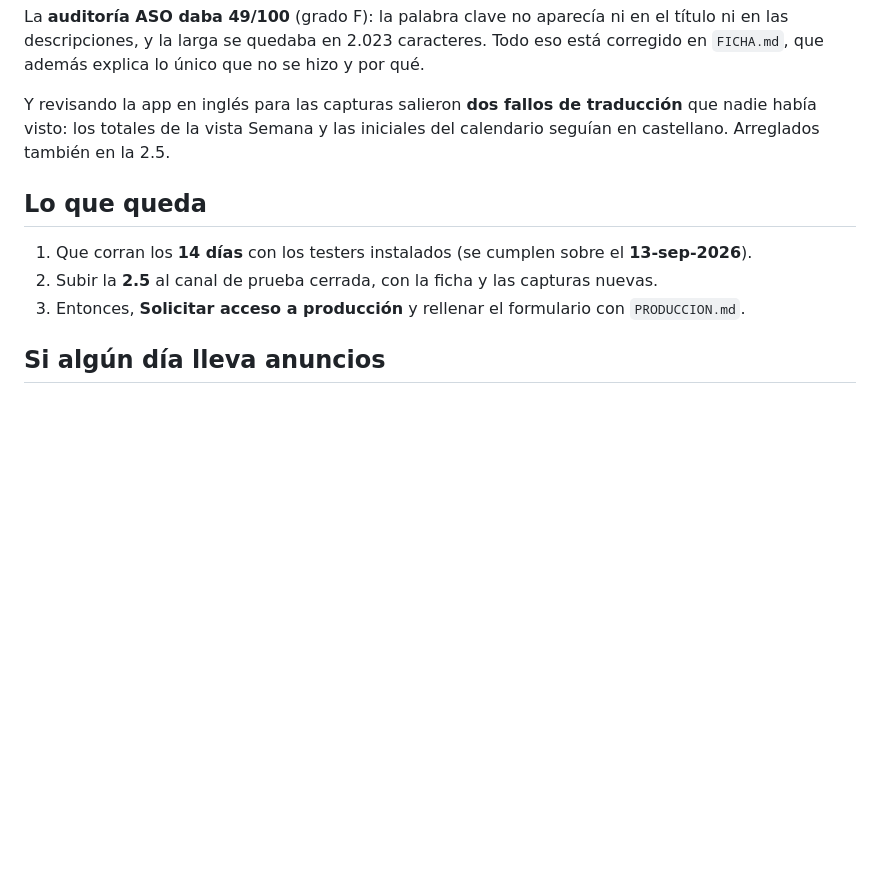
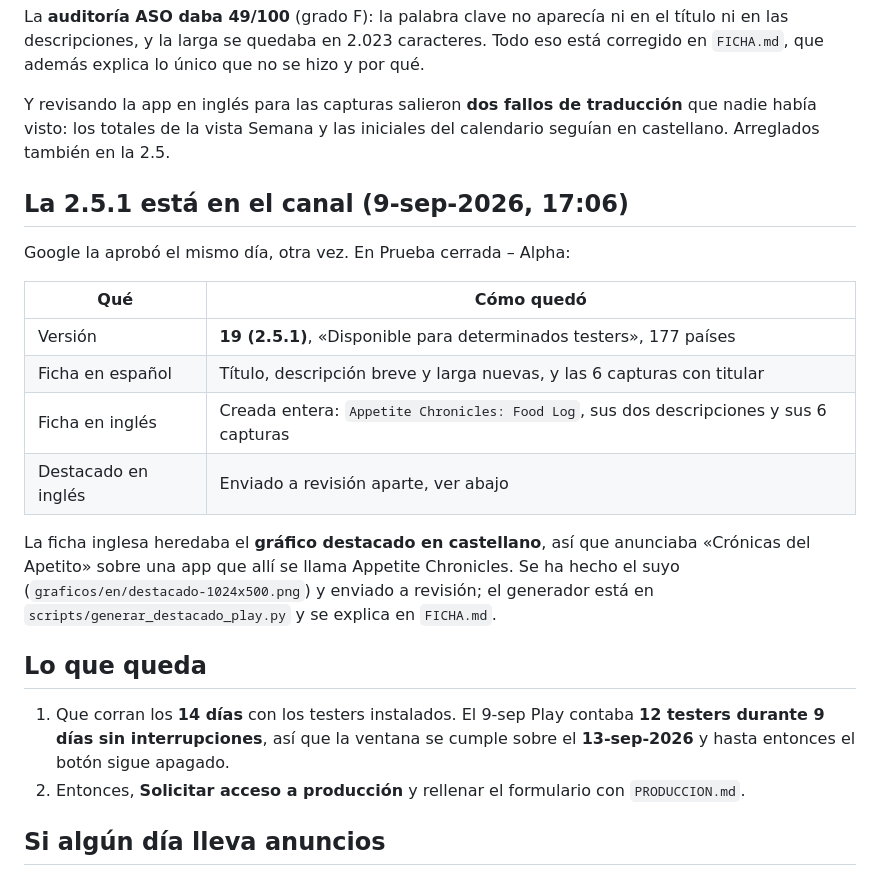
Before and after one commit to marcmayol/cronicas-del-apetito, a Markdown page: play-store/README.md, the part around the change. Drawn GitHub-style; blank space fills up the shorter version.

Commit message:
La 2.5.1 ya está con los testers, y el inglés tiene su destacado
Google aprobó la versión y la ficha el mismo día. Queda solo el reloj: 12
testers llevan 9 días de los 14 que Play exige para pedir producción.

Claude-Session: https://claude.ai/code/session_019HpsaNWa5iaBa5LNwaRv1Y

```diff
--- a/play-store/README.md
+++ b/play-store/README.md
@@ -85,11 +85,28 @@ Y revisando la app en inglés para las capturas salieron **dos fallos de traducc
 nadie había visto: los totales de la vista Semana y las iniciales del calendario seguían en
 castellano. Arreglados también en la 2.5.
 
+## La 2.5.1 está en el canal (9-sep-2026, 17:06)
+
+Google la aprobó el mismo día, otra vez. En Prueba cerrada – Alpha:
+
+| Qué | Cómo quedó |
+|---|---|
+| Versión | **19 (2.5.1)**, «Disponible para determinados testers», 177 países |
+| Ficha en español | Título, descripción breve y larga nuevas, y las 6 capturas con titular |
+| Ficha en inglés | Creada entera: `Appetite Chronicles: Food Log`, sus dos descripciones y sus 6 capturas |
+| Destacado en inglés | Enviado a revisión aparte, ver abajo |
+
+La ficha inglesa heredaba el **gráfico destacado en castellano**, así que anunciaba
+«Crónicas del Apetito» sobre una app que allí se llama Appetite Chronicles. Se ha
+hecho el suyo (`graficos/en/destacado-1024x500.png`) y enviado a revisión; el
+generador está en `scripts/generar_destacado_play.py` y se explica en `FICHA.md`.
+
 ## Lo que queda
 
-1. Que corran los **14 días** con los testers instalados (se cumplen sobre el **13-sep-2026**).
-2. Subir la **2.5** al canal de prueba cerrada, con la ficha y las capturas nuevas.
-3. Entonces, **Solicitar acceso a producción** y rellenar el formulario con `PRODUCCION.md`.
+1. Que corran los **14 días** con los testers instalados. El 9-sep Play contaba
+   **12 testers durante 9 días sin interrupciones**, así que la ventana se cumple
+   sobre el **13-sep-2026** y hasta entonces el botón sigue apagado.
+2. Entonces, **Solicitar acceso a producción** y rellenar el formulario con `PRODUCCION.md`.
 
 ## Si algún día lleva anuncios
 
```
